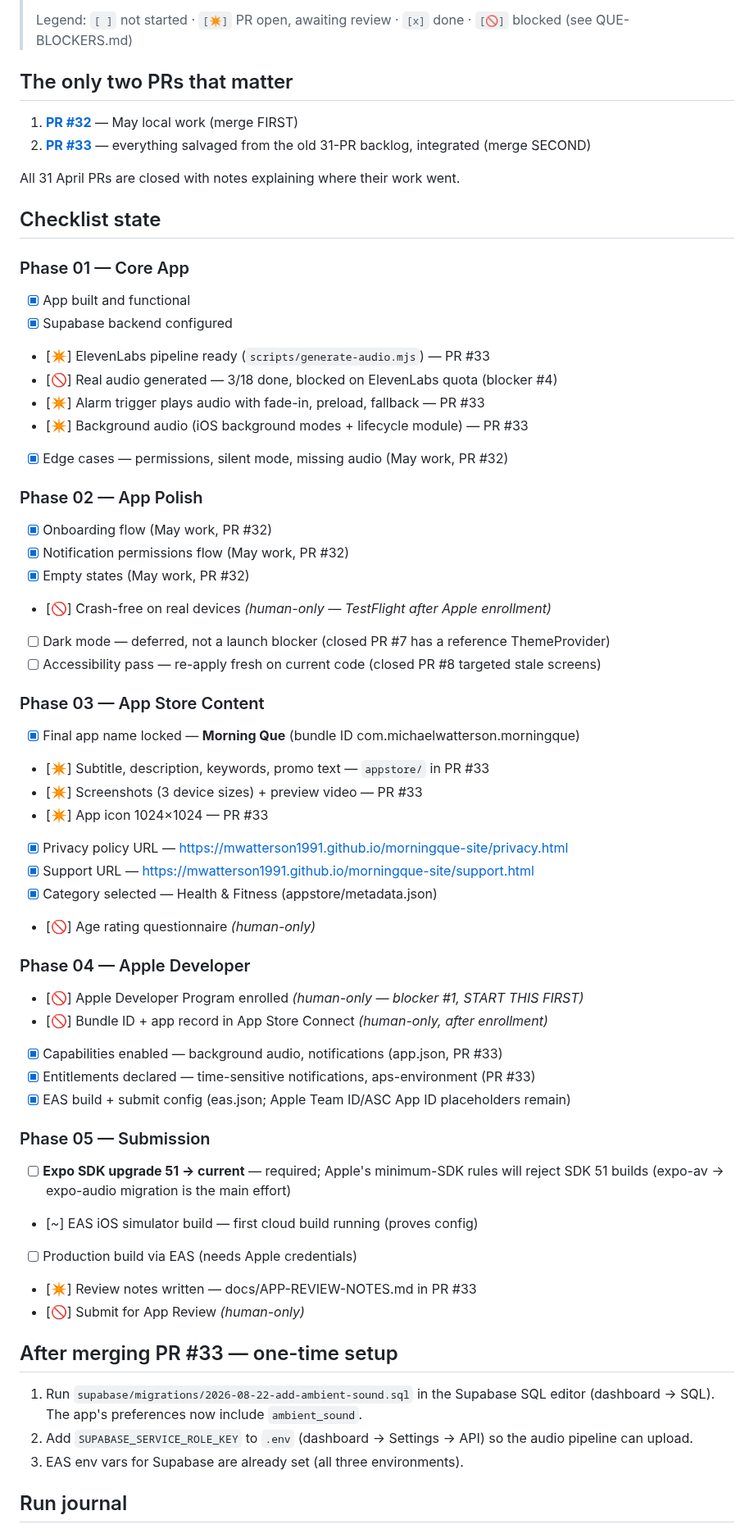
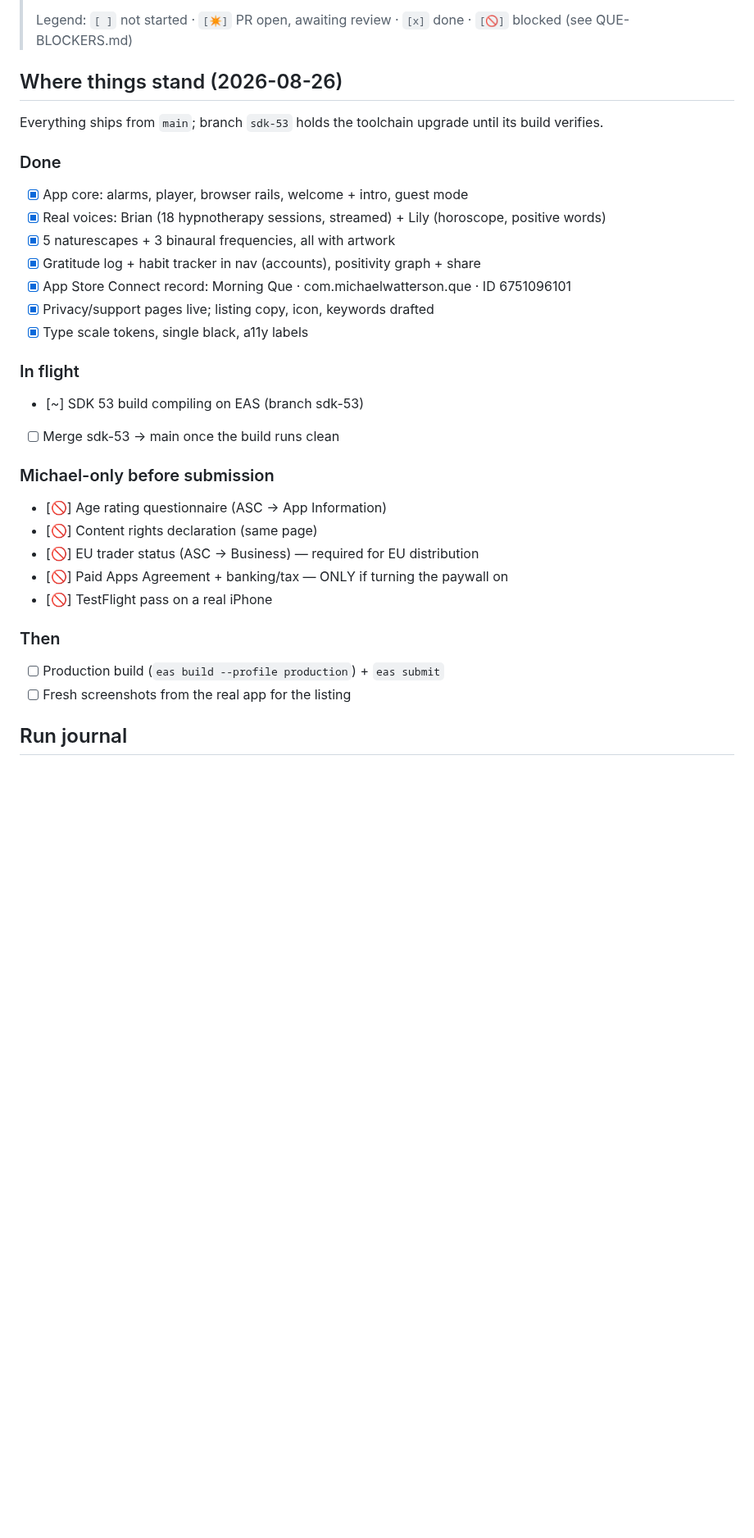
Before and after one commit to mwatterson1991/que, a Markdown page: QUE-STATUS.md, the part around the change. Shown at 82% size. Drawn GitHub-style; blank space fills up the shorter version.

Commit message:
docs: reality-check the status checklist

```diff
--- a/QUE-STATUS.md
+++ b/QUE-STATUS.md
@@ -4,61 +4,33 @@
 >
 > Legend: `[ ]` not started · `[✴]` PR open, awaiting review · `[x]` done · `[🚫]` blocked (see QUE-BLOCKERS.md)
 
-## The only two PRs that matter
+## Where things stand (2026-08-26)
 
-1. **[PR #32](https://github.com/mwatterson1991/que/pull/32)** — May local work (merge FIRST)
-2. **[PR #33](https://github.com/mwatterson1991/que/pull/33)** — everything salvaged from the old 31-PR backlog, integrated (merge SECOND)
+Everything ships from `main`; branch `sdk-53` holds the toolchain upgrade until its build verifies.
 
-All 31 April PRs are closed with notes explaining where their work went.
+### Done
+- [x] App core: alarms, player, browser rails, welcome + intro, guest mode
+- [x] Real voices: Brian (18 hypnotherapy sessions, streamed) + Lily (horoscope, positive words)
+- [x] 5 naturescapes + 3 binaural frequencies, all with artwork
+- [x] Gratitude log + habit tracker in nav (accounts), positivity graph + share
+- [x] App Store Connect record: Morning Que · com.michaelwatterson.que · ID 6751096101
+- [x] Privacy/support pages live; listing copy, icon, keywords drafted
+- [x] Type scale tokens, single black, a11y labels
 
-## Checklist state
+### In flight
+- [~] SDK 53 build compiling on EAS (branch sdk-53)
+- [ ] Merge sdk-53 → main once the build runs clean
 
-### Phase 01 — Core App
-- [x] App built and functional
-- [x] Supabase backend configured
-- [✴] ElevenLabs pipeline ready (`scripts/generate-audio.mjs`) — PR #33
-- [🚫] Real audio generated — 3/18 done, blocked on ElevenLabs quota (blocker #4)
-- [✴] Alarm trigger plays audio with fade-in, preload, fallback — PR #33
-- [✴] Background audio (iOS background modes + lifecycle module) — PR #33
-- [x] Edge cases — permissions, silent mode, missing audio (May work, PR #32)
+### Michael-only before submission
+- [🚫] Age rating questionnaire (ASC → App Information)
+- [🚫] Content rights declaration (same page)
+- [🚫] EU trader status (ASC → Business) — required for EU distribution
+- [🚫] Paid Apps Agreement + banking/tax — ONLY if turning the paywall on
+- [🚫] TestFlight pass on a real iPhone
 
-### Phase 02 — App Polish
-- [x] Onboarding flow (May work, PR #32)
-- [x] Notification permissions flow (May work, PR #32)
-- [x] Empty states (May work, PR #32)
-- [🚫] Crash-free on real devices *(human-only — TestFlight after Apple enrollment)*
-- [ ] Dark mode — deferred, not a launch blocker (closed PR #7 has a reference ThemeProvider)
-- [ ] Accessibility pass — re-apply fresh on current code (closed PR #8 targeted stale screens)
-
-### Phase 03 — App Store Content
-- [x] Final app name locked — **Morning Que** (bundle ID com.michaelwatterson.morningque)
-- [✴] Subtitle, description, keywords, promo text — `appstore/` in PR #33
-- [✴] Screenshots (3 device sizes) + preview video — PR #33
-- [✴] App icon 1024×1024 — PR #33
-- [x] Privacy policy URL — https://mwatterson1991.github.io/morningque-site/privacy.html
-- [x] Support URL — https://mwatterson1991.github.io/morningque-site/support.html
-- [x] Category selected — Health & Fitness (appstore/metadata.json)
-- [🚫] Age rating questionnaire *(human-only)*
-
-### Phase 04 — Apple Developer
-- [🚫] Apple Developer Program enrolled *(human-only — blocker #1, START THIS FIRST)*
-- [🚫] Bundle ID + app record in App Store Connect *(human-only, after enrollment)*
-- [x] Capabilities enabled — background audio, notifications (app.json, PR #33)
-- [x] Entitlements declared — time-sensitive notifications, aps-environment (PR #33)
-- [x] EAS build + submit config (eas.json; Apple Team ID/ASC App ID placeholders remain)
-
-### Phase 05 — Submission
-- [ ] **Expo SDK upgrade 51 → current** — required; Apple's minimum-SDK rules will reject SDK 51 builds (expo-av → expo-audio migration is the main effort)
-- [~] EAS iOS simulator build — first cloud build running (proves config)
-- [ ] Production build via EAS (needs Apple credentials)
-- [✴] Review notes written — docs/APP-REVIEW-NOTES.md in PR #33
-- [🚫] Submit for App Review *(human-only)*
-
-## After merging PR #33 — one-time setup
-
-1. Run `supabase/migrations/2026-08-22-add-ambient-sound.sql` in the Supabase SQL editor (dashboard → SQL). The app's preferences now include `ambient_sound`.
-2. Add `SUPABASE_SERVICE_ROLE_KEY` to `.env` (dashboard → Settings → API) so the audio pipeline can upload.
-3. EAS env vars for Supabase are already set (all three environments).
+### Then
+- [ ] Production build (`eas build --profile production`) + `eas submit`
+- [ ] Fresh screenshots from the real app for the listing
 
 ## Run journal
 
```
